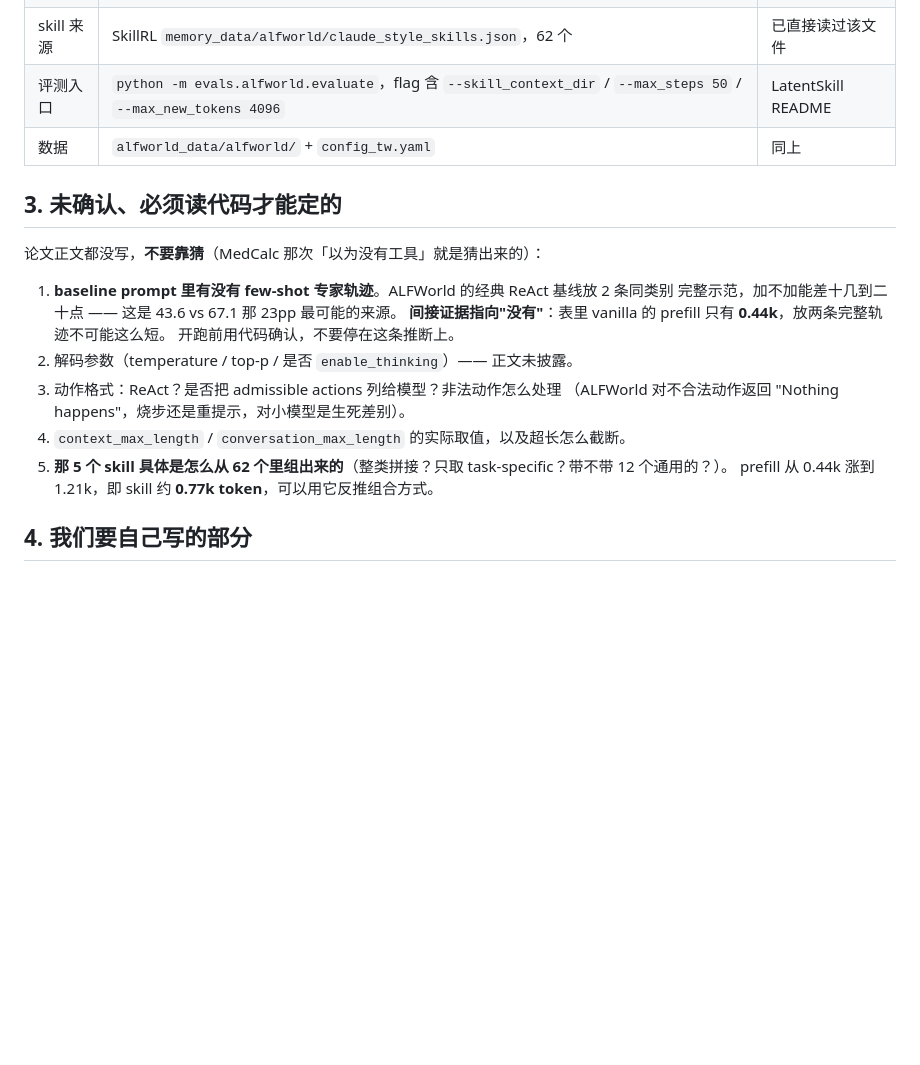
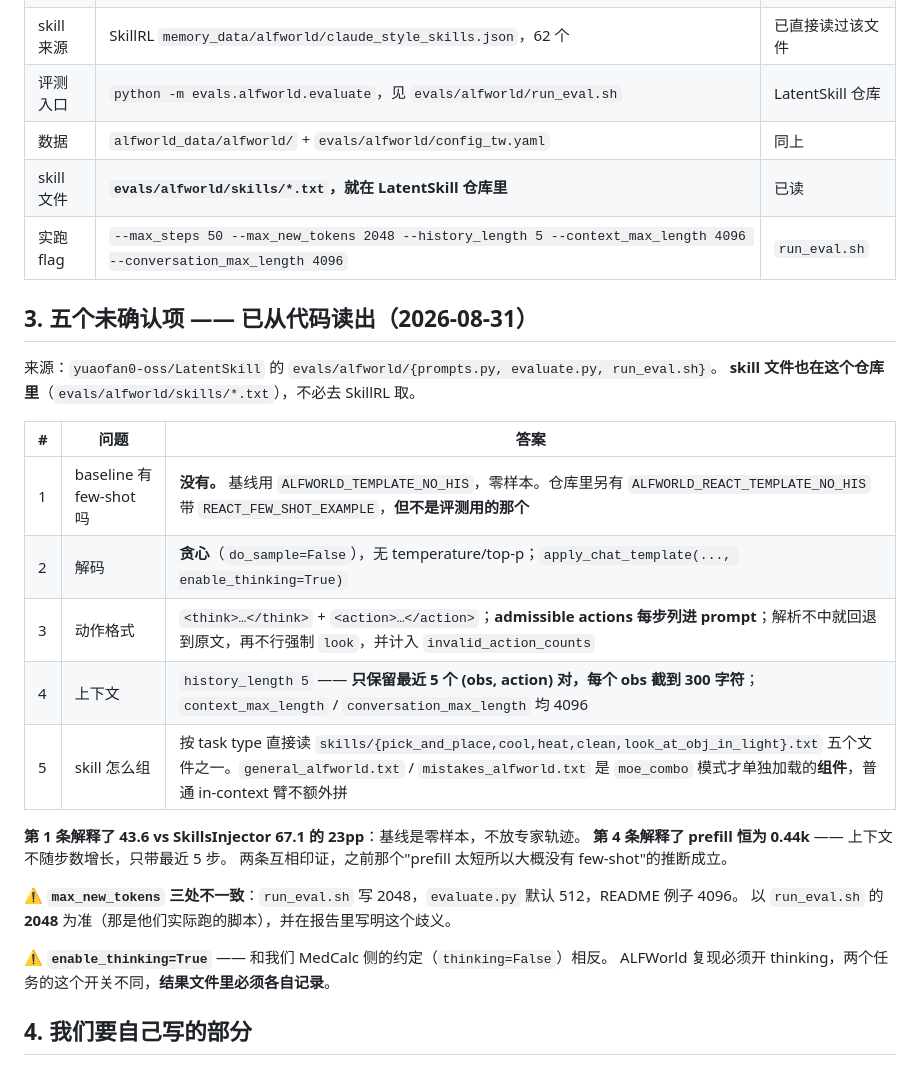
Before and after one commit to Vanius0525/SkillFlow, a Markdown page: HOWSKILLWORK/ALFWORLD.md, the part around one of its changes. Rendered like a GitHub page; blank space fills up the shorter version.

```diff
--- a/HOWSKILLWORK/ALFWORLD.md
+++ b/HOWSKILLWORK/ALFWORLD.md
@@ -42,23 +42,33 @@ ALFWorld 的绝对分跨论文冲突（LatentSkill 无 skill 43.6%，SkillsInjec
 | 集合大小 | **seen 140 / unseen 134** | 同上 |
 | skill 数 | **5**，按类别配对、无检索（Pick 与 Pick2 共用一个） | 同上 |
 | skill 来源 | SkillRL `memory_data/alfworld/claude_style_skills.json`，62 个 | 已直接读过该文件 |
-| 评测入口 | `python -m evals.alfworld.evaluate`，flag 含 `--skill_context_dir` / `--max_steps 50` / `--max_new_tokens 4096` | LatentSkill README |
-| 数据 | `alfworld_data/alfworld/` + `config_tw.yaml` | 同上 |
+| 评测入口 | `python -m evals.alfworld.evaluate`，见 `evals/alfworld/run_eval.sh` | LatentSkill 仓库 |
+| 数据 | `alfworld_data/alfworld/` + `evals/alfworld/config_tw.yaml` | 同上 |
+| skill 文件 | **`evals/alfworld/skills/*.txt`，就在 LatentSkill 仓库里** | 已读 |
+| 实跑 flag | `--max_steps 50 --max_new_tokens 2048 --history_length 5 --context_max_length 4096 --conversation_max_length 4096` | `run_eval.sh` |
 
-## 3. 未确认、必须读代码才能定的
+## 3. 五个未确认项 —— 已从代码读出（2026-08-31）
 
-论文正文都没写，**不要靠猜**（MedCalc 那次「以为没有工具」就是猜出来的）：
+来源：`yuaofan0-oss/LatentSkill` 的 `evals/alfworld/{prompts.py, evaluate.py, run_eval.sh}`。
+**skill 文件也在这个仓库里**（`evals/alfworld/skills/*.txt`），不必去 SkillRL 取。
 
-1. **baseline prompt 里有没有 few-shot 专家轨迹**。ALFWorld 的经典 ReAct 基线放 2 条同类别
-   完整示范，加不加能差十几到二十点 —— 这是 43.6 vs 67.1 那 23pp 最可能的来源。
-   **间接证据指向"没有"**：表里 vanilla 的 prefill 只有 **0.44k**，放两条完整轨迹不可能这么短。
-   开跑前用代码确认，不要停在这条推断上。
-2. 解码参数（temperature / top-p / 是否 `enable_thinking`）—— 正文未披露。
-3. 动作格式：ReAct？是否把 admissible actions 列给模型？非法动作怎么处理
-   （ALFWorld 对不合法动作返回 "Nothing happens"，烧步还是重提示，对小模型是生死差别）。
-4. `context_max_length` / `conversation_max_length` 的实际取值，以及超长怎么截断。
-5. **那 5 个 skill 具体是怎么从 62 个里组出来的**（整类拼接？只取 task-specific？带不带 12 个通用的？）。
-   prefill 从 0.44k 涨到 1.21k，即 skill 约 **0.77k token**，可以用它反推组合方式。
+| # | 问题 | 答案 |
+|---|---|---|
+| 1 | baseline 有 few-shot 吗 | **没有。** 基线用 `ALFWORLD_TEMPLATE_NO_HIS`，零样本。仓库里另有 `ALFWORLD_REACT_TEMPLATE_NO_HIS` 带 `REACT_FEW_SHOT_EXAMPLE`，**但不是评测用的那个** |
+| 2 | 解码 | **贪心**（`do_sample=False`），无 temperature/top-p；`apply_chat_template(..., enable_thinking=True)` |
+| 3 | 动作格式 | `<think>…</think>` + `<action>…</action>`；**admissible actions 每步列进 prompt**；解析不中就回退到原文，再不行强制 `look`，并计入 `invalid_action_counts` |
+| 4 | 上下文 | `history_length 5` —— **只保留最近 5 个 (obs, action) 对，每个 obs 截到 300 字符**；`context_max_length` / `conversation_max_length` 均 4096 |
+| 5 | skill 怎么组 | 按 task type 直接读 `skills/{pick_and_place,cool,heat,clean,look_at_obj_in_light}.txt` 五个文件之一。`general_alfworld.txt` / `mistakes_alfworld.txt` 是 `moe_combo` 模式才单独加载的**组件**，普通 in-context 臂不额外拼 |
+
+**第 1 条解释了 43.6 vs SkillsInjector 67.1 的 23pp**：基线是零样本，不放专家轨迹。
+**第 4 条解释了 prefill 恒为 0.44k** —— 上下文不随步数增长，只带最近 5 步。
+两条互相印证，之前那个"prefill 太短所以大概没有 few-shot"的推断成立。
+
+⚠️ **`max_new_tokens` 三处不一致**：`run_eval.sh` 写 2048，`evaluate.py` 默认 512，README 例子 4096。
+以 `run_eval.sh` 的 **2048** 为准（那是他们实际跑的脚本），并在报告里写明这个歧义。
+
+⚠️ **`enable_thinking=True`** —— 和我们 MedCalc 侧的约定（`thinking=False`）相反。
+ALFWorld 复现必须开 thinking，两个任务的这个开关不同，**结果文件里必须各自记录**。
 
 ## 4. 我们要自己写的部分
 
```
Also changed, not shown: other parts of HOWSKILLWORK/ALFWORLD.md (+24 -7 lines), HOWSKILLWORK/PROTOCOL.md (+1 -1 lines).
